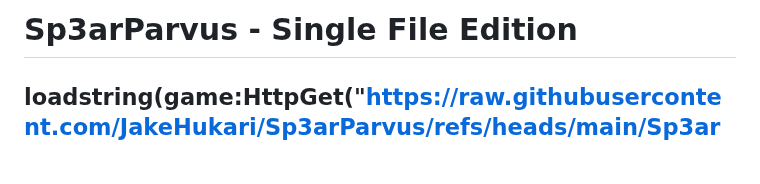
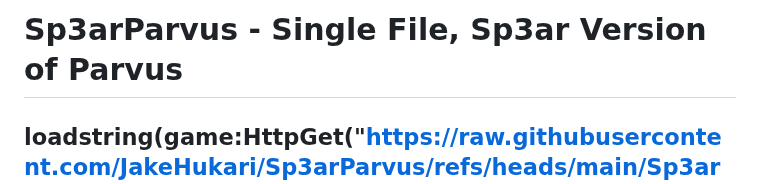
Before and after one commit to JakeHukari/Sp3arParvus, a Markdown page: README.md, the part around the change. GitHub-like rendering; blank space fills up the shorter version.

Commit message:
Revise README for Sp3arParvus version update
Updated the README to reflect the new version name and description.

Signed-off-by: Jake <hukarijake@gmail.com>

```diff
--- a/README.md
+++ b/README.md
@@ -1,4 +1,4 @@
-# Sp3arParvus - Single File Edition
+# Sp3arParvus - Single File, Sp3ar Version of Parvus
 ## loadstring(game:HttpGet("https://raw.githubusercontent.com/JakeHukari/Sp3arParvus/refs/heads/main/Sp3arParvus.lua",true))()
 **A fully localized, offline-ready fork of [Parvus Hub](https://github.com/AlexR32/Parvus)** - Complete Roblox development toolkit with game-specific features, optimized for stability and ease of use.
 
```
